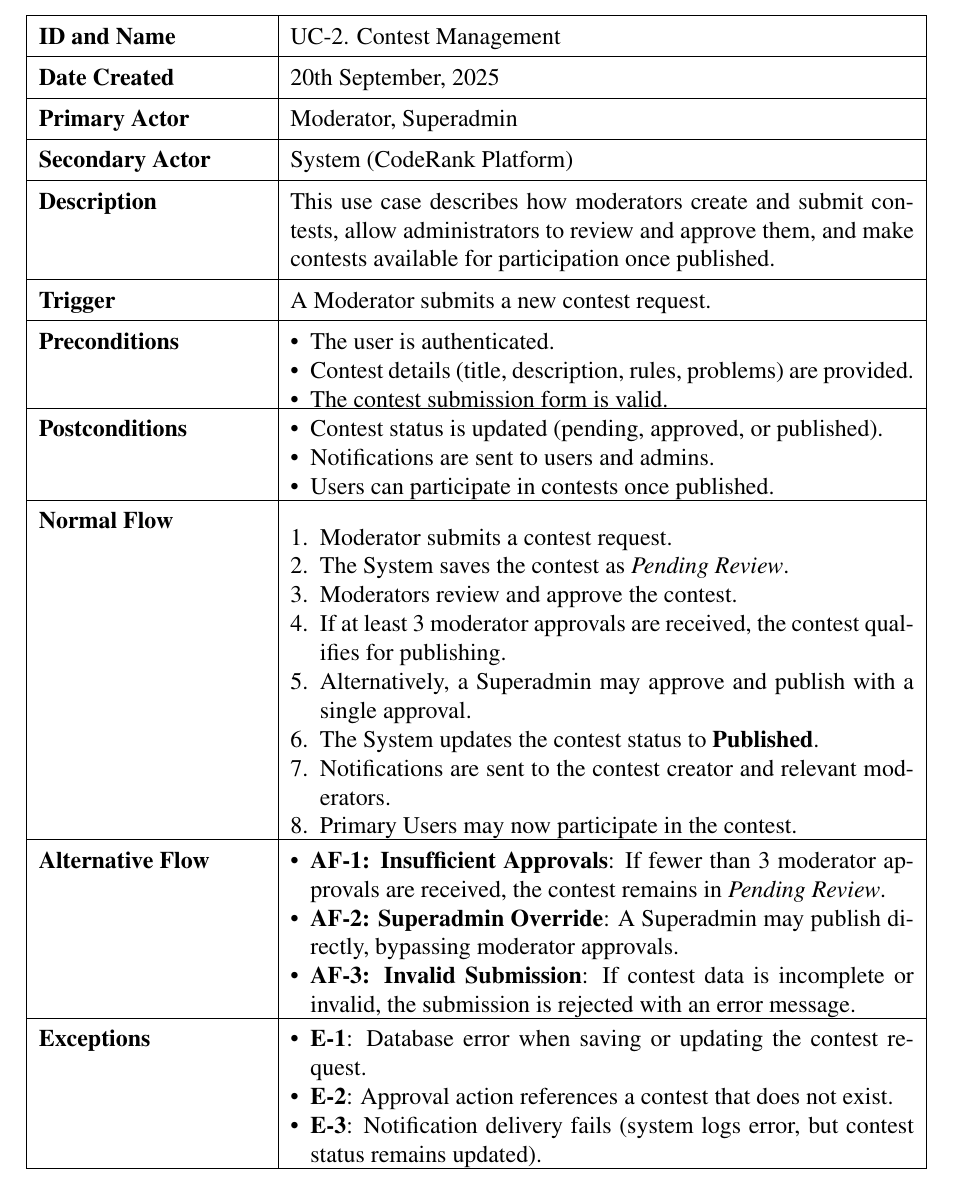
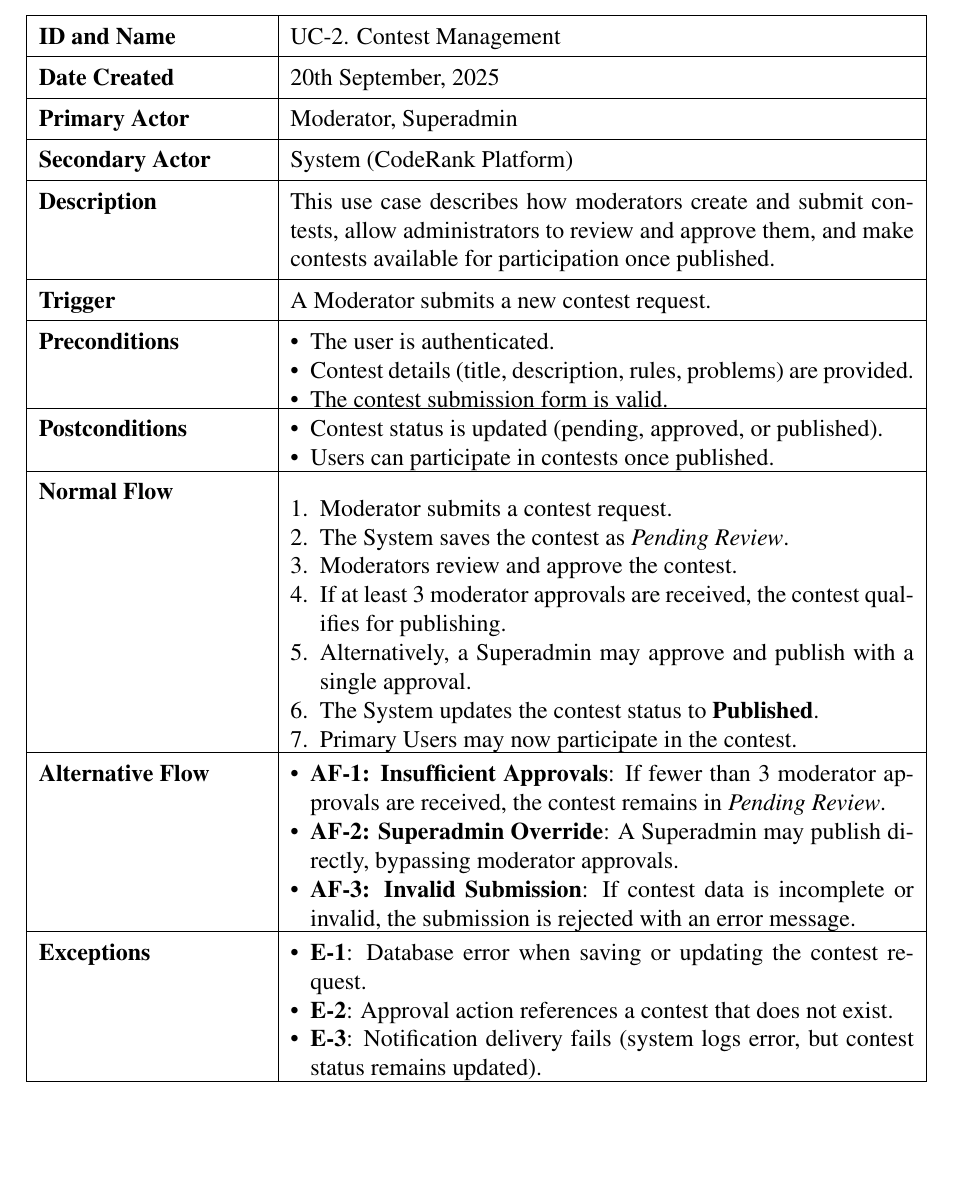
Before and after one commit to lamcao1206/code-rank-specialize-project, a LaTeX thesis (main.tex, which reads Contents/Chapter 3/Usecase/Tables/uc-2.tex): part of page 55 of 129, cut so that both start at the same text, the shorter picture padded with empty space. Compiled offline with pdfLaTeX.

Commit message:
fix: fix uc 2

```diff
--- a/Contents/Chapter 3/Usecase/Tables/uc-2.tex
+++ b/Contents/Chapter 3/Usecase/Tables/uc-2.tex
@@ -40,7 +40,6 @@
 \setlength\partopsep{0pt}
 \setlength\parsep{0pt}
     \item Contest status is updated (pending, approved, or published).
-    \item Notifications are sent to users and admins.
     \item Users can participate in contests once published.
 \end{itemize}
 \end{minipage}
@@ -59,7 +58,6 @@
     \item If at least 3 moderator approvals are received, the contest qualifies for publishing.
     \item Alternatively, a Superadmin may approve and publish with a single approval.
     \item The System updates the contest status to \textbf{Published}.
-    \item Notifications are sent to the contest creator and relevant moderators.
     \item Primary Users may now participate in the contest.
 \end{enumerate}
 \end{minipage}
```
